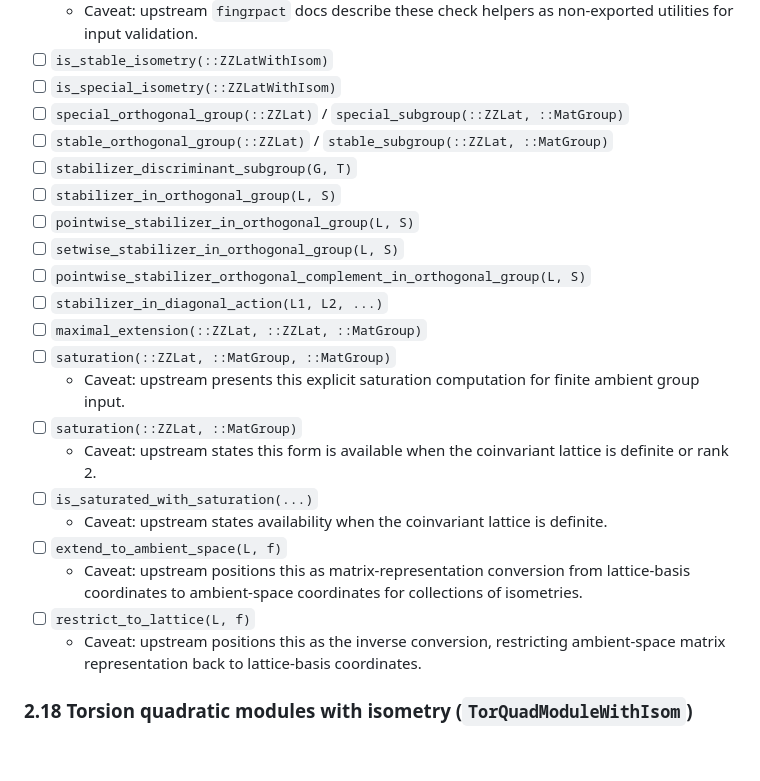
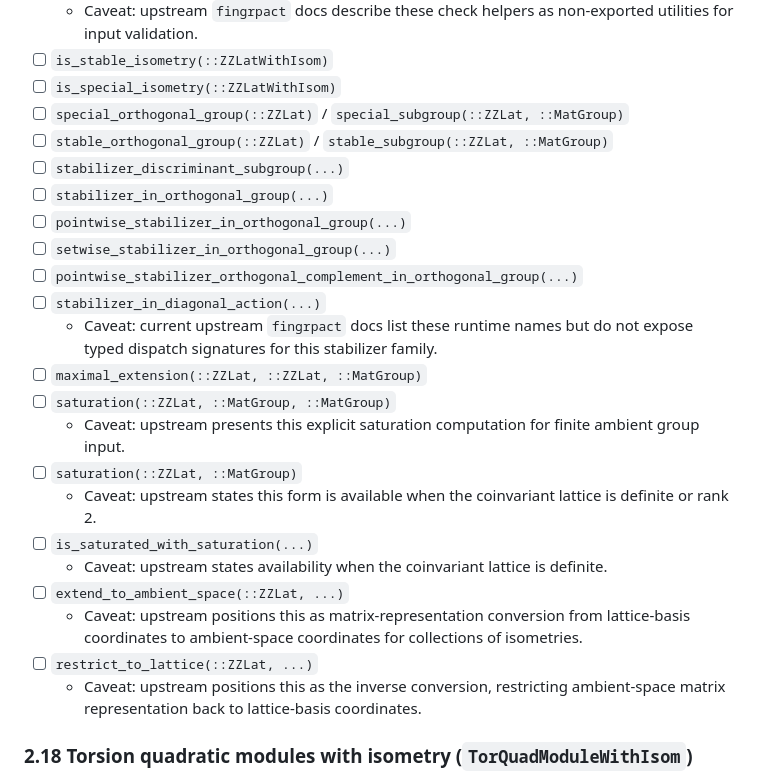
Before and after one commit to dzackgarza/lattice_interface, a Markdown page: docs/julia_methods_checklist.md, the part around the change. Drawn GitHub-style; blank space fills up the shorter version.

Commit message:
docs: clarify fingrpact stabilizer signature fidelity

```diff
--- a/docs/julia_methods_checklist.md
+++ b/docs/julia_methods_checklist.md
@@ -389,12 +389,13 @@ Check a box when there is at least one `method:` tagged test covering that metho
 - [ ] ``is_special_isometry(::ZZLatWithIsom)``
 - [ ] ``special_orthogonal_group(::ZZLat)`` / ``special_subgroup(::ZZLat, ::MatGroup)``
 - [ ] ``stable_orthogonal_group(::ZZLat)`` / ``stable_subgroup(::ZZLat, ::MatGroup)``
-- [ ] ``stabilizer_discriminant_subgroup(G, T)``
-- [ ] ``stabilizer_in_orthogonal_group(L, S)``
-- [ ] ``pointwise_stabilizer_in_orthogonal_group(L, S)``
-- [ ] ``setwise_stabilizer_in_orthogonal_group(L, S)``
-- [ ] ``pointwise_stabilizer_orthogonal_complement_in_orthogonal_group(L, S)``
-- [ ] ``stabilizer_in_diagonal_action(L1, L2, ...)``
+- [ ] ``stabilizer_discriminant_subgroup(...)``
+- [ ] ``stabilizer_in_orthogonal_group(...)``
+- [ ] ``pointwise_stabilizer_in_orthogonal_group(...)``
+- [ ] ``setwise_stabilizer_in_orthogonal_group(...)``
+- [ ] ``pointwise_stabilizer_orthogonal_complement_in_orthogonal_group(...)``
+- [ ] ``stabilizer_in_diagonal_action(...)``
+  - Caveat: current upstream `fingrpact` docs list these runtime names but do not expose typed dispatch signatures for this stabilizer family.
 - [ ] ``maximal_extension(::ZZLat, ::ZZLat, ::MatGroup)``
 - [ ] ``saturation(::ZZLat, ::MatGroup, ::MatGroup)``
   - Caveat: upstream presents this explicit saturation computation for finite ambient group input.
@@ -402,9 +403,9 @@ Check a box when there is at least one `method:` tagged test covering that metho
   - Caveat: upstream states this form is available when the coinvariant lattice is definite or rank 2.
 - [ ] ``is_saturated_with_saturation(...)``
   - Caveat: upstream states availability when the coinvariant lattice is definite.
-- [ ] ``extend_to_ambient_space(L, f)``
+- [ ] ``extend_to_ambient_space(::ZZLat, ...)``
   - Caveat: upstream positions this as matrix-representation conversion from lattice-basis coordinates to ambient-space coordinates for collections of isometries.
-- [ ] ``restrict_to_lattice(L, f)``
+- [ ] ``restrict_to_lattice(::ZZLat, ...)``
   - Caveat: upstream positions this as the inverse conversion, restricting ambient-space matrix representation back to lattice-basis coordinates.
 ### 2.18 Torsion quadratic modules with isometry (`TorQuadModuleWithIsom`)
 
```
Also changed, not shown: 2 other files.
